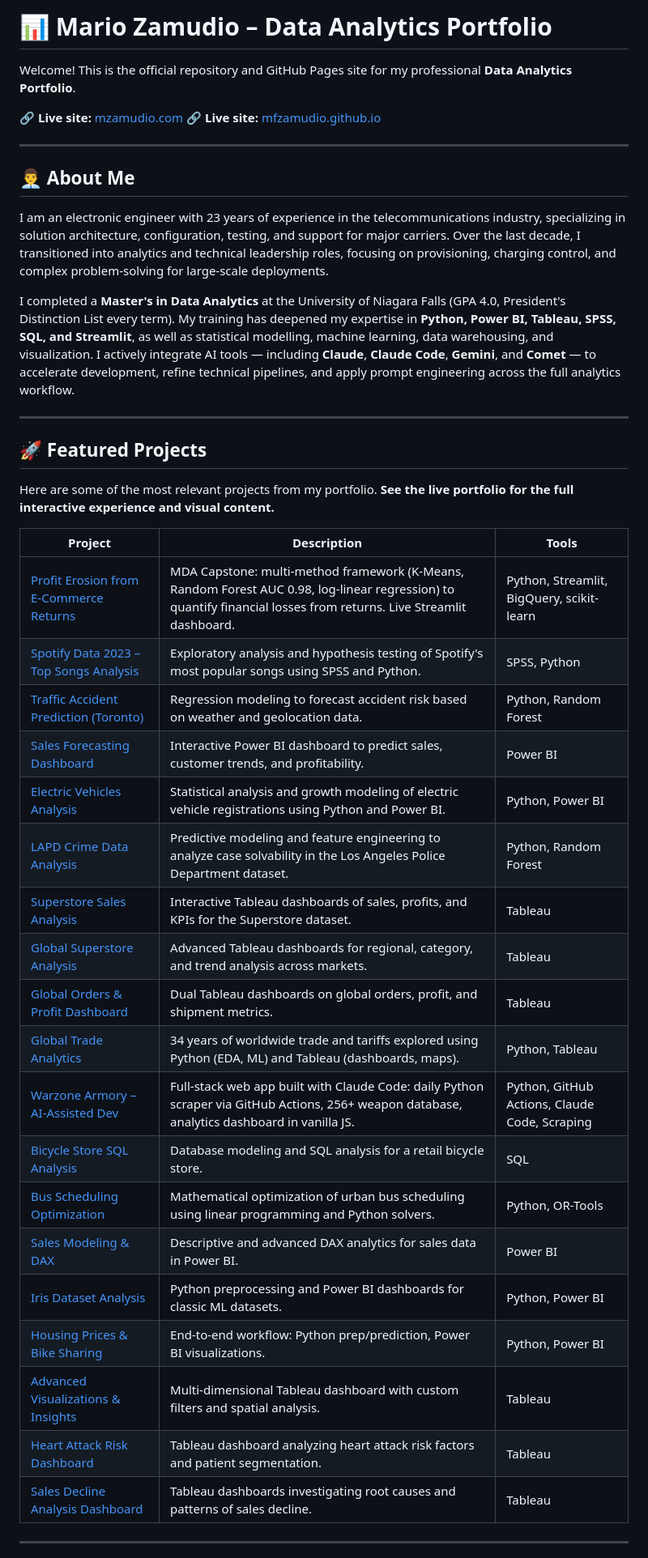
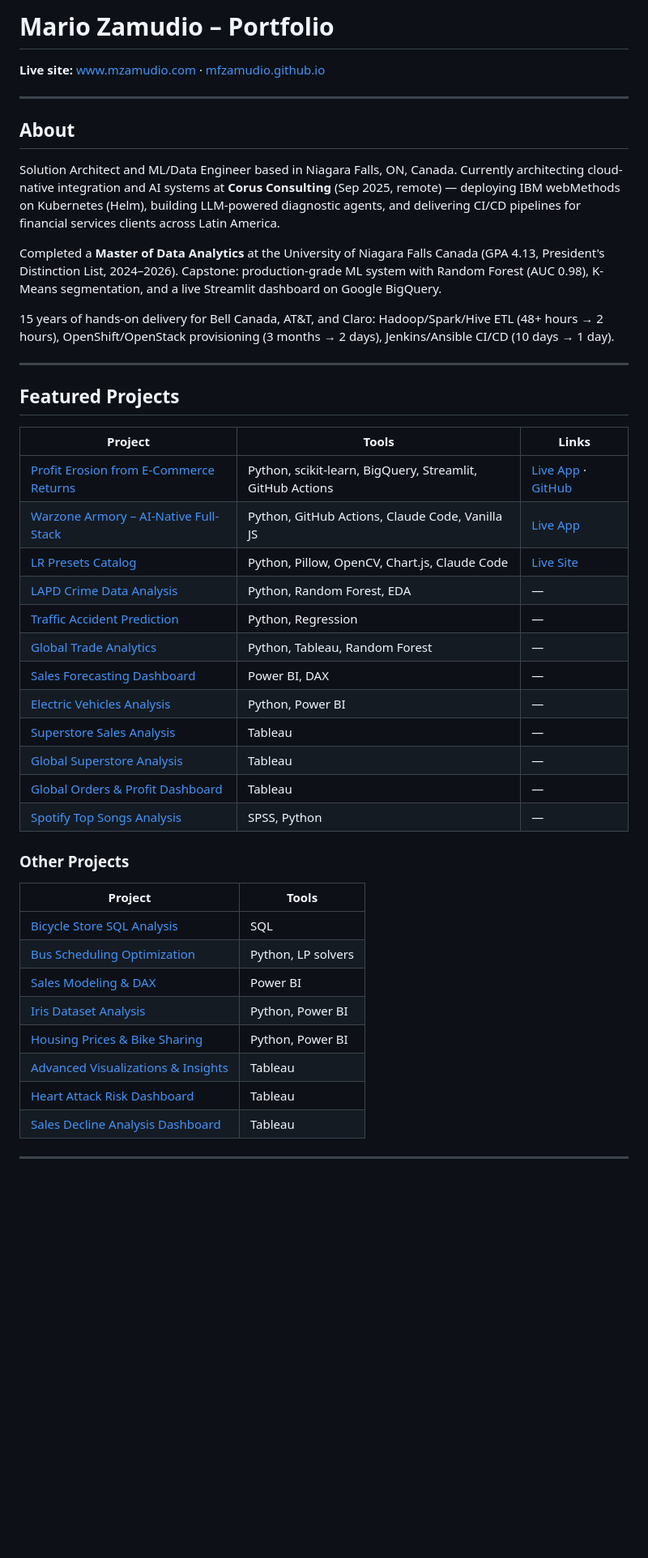
Before and after one commit to mfzamudio/mfzamudio.github.io, a Markdown page: README.md, the part around one of its changes. Shown at 81% size. Rendered like a GitHub page; blank space fills up the shorter version.

```diff
--- a/README.md
+++ b/README.md
@@ -1,46 +1,48 @@
-# 📊 Mario Zamudio – Data Analytics Portfolio
+# Mario Zamudio – Portfolio
 
-Welcome! This is the official repository and GitHub Pages site for my professional **Data Analytics Portfolio**.
-
-🔗 **Live site:** [mzamudio.com](https://www.mzamudio.com)
-🔗 **Live site:** [mfzamudio.github.io](https://mfzamudio.github.io)
+**Live site:** [www.mzamudio.com](https://www.mzamudio.com) · [mfzamudio.github.io](https://mfzamudio.github.io)
 
 ---
 
-## 👨‍💼 About Me
+## About
 
-I am an electronic engineer with 23 years of experience in the telecommunications industry, specializing in solution architecture, configuration, testing, and support for major carriers. Over the last decade, I transitioned into analytics and technical leadership roles, focusing on provisioning, charging control, and complex problem-solving for large-scale deployments.
+Solution Architect and ML/Data Engineer based in Niagara Falls, ON, Canada. Currently architecting cloud-native integration and AI systems at **Corus Consulting** (Sep 2025, remote) — deploying IBM webMethods on Kubernetes (Helm), building LLM-powered diagnostic agents, and delivering CI/CD pipelines for financial services clients across Latin America.
 
-I completed a **Master's in Data Analytics** at the University of Niagara Falls (GPA 4.0, President's Distinction List every term). My training has deepened my expertise in **Python, Power BI, Tableau, SPSS, SQL, and Streamlit**, as well as statistical modelling, machine learning, data warehousing, and visualization. I actively integrate AI tools — including **Claude**, **Claude Code**, **Gemini**, and **Comet** — to accelerate development, refine technical pipelines, and apply prompt engineering across the full analytics workflow.
+Completed a **Master of Data Analytics** at the University of Niagara Falls Canada (GPA 4.13, President's Distinction List, 2024–2026). Capstone: production-grade ML system with Random Forest (AUC 0.98), K-Means segmentation, and a live Streamlit dashboard on Google BigQuery.
+
+15 years of hands-on delivery for Bell Canada, AT&T, and Claro: Hadoop/Spark/Hive ETL (48+ hours → 2 hours), OpenShift/OpenStack provisioning (3 months → 2 days), Jenkins/Ansible CI/CD (10 days → 1 day).
 
 ---
 
-## 🚀 Featured Projects
+## Featured Projects
 
-Here are some of the most relevant projects from my portfolio.
-**See the live portfolio for the full interactive experience and visual content.**
+| Project | Tools | Links |
+|---------|-------|-------|
+| [Profit Erosion from E-Commerce Returns](projects/project-profiterosion.html) | Python, scikit-learn, BigQuery, Streamlit, GitHub Actions | [Live App](https://profiterosion.streamlit.app) · [GitHub](https://github.com/mfzamudio/unfc-mda-capstone-project) |
+| [Warzone Armory – AI-Native Full-Stack](projects/project-warzone-armory.html) | Python, GitHub Actions, Claude Code, Vanilla JS | [Live App](https://mfzamudio.github.io/warzone-armory/frontend/) |
+| [LR Presets Catalog](projects/project-lr-presets.html) | Python, Pillow, OpenCV, Chart.js, Claude Code | [Live Site](https://mfzamudio.github.io/lr-mz-presets) |
+| [LAPD Crime Data Analysis](projects/project-lapdcrimes.html) | Python, Random Forest, EDA | — |
+| [Traffic Accident Prediction](projects/project-accidents.html) | Python, Regression | — |
+| [Global Trade Analytics](projects/project-global-trade-analytics.html) | Python, Tableau, Random Forest | — |
+| [Sales Forecasting Dashboard](projects/project-salesforecast.html) | Power BI, DAX | — |
+| [Electric Vehicles Analysis](projects/project-electricvehicles.html) | Python, Power BI | — |
+| [Superstore Sales Analysis](projects/project-superstore-tableau.html) | Tableau | — |
+| [Global Superstore Analysis](projects/project-global-superstore-tableau.html) | Tableau | — |
+| [Global Orders & Profit Dashboard](projects/project-globalorders-tableau.html) | Tableau | — |
+| [Spotify Top Songs Analysis](projects/project-spotify.html) | SPSS, Python | — |
 
-| Project | Description | Tools |
-|---------|-------------|-------|
-| [Profit Erosion from E-Commerce Returns](projects/project-profiterosion.html) | MDA Capstone: multi-method framework (K-Means, Random Forest AUC 0.98, log-linear regression) to quantify financial losses from returns. Live Streamlit dashboard. | Python, Streamlit, BigQuery, scikit-learn |
-| [Spotify Data 2023 – Top Songs Analysis](projects/project-spotify.html) | Exploratory analysis and hypothesis testing of Spotify's most popular songs using SPSS and Python. | SPSS, Python |
-| [Traffic Accident Prediction (Toronto)](projects/project-accidents.html) | Regression modeling to forecast accident risk based on weather and geolocation data. | Python, Random Forest |
-| [Sales Forecasting Dashboard](projects/project-salesforecast.html) | Interactive Power BI dashboard to predict sales, customer trends, and profitability. | Power BI |
-| [Electric Vehicles Analysis](projects/project-electricvehicles.html) | Statistical analysis and growth modeling of electric vehicle registrations using Python and Power BI. | Python, Power BI |
-| [LAPD Crime Data Analysis](projects/project-lapdcrimes.html) | Predictive modeling and feature engineering to analyze case solvability in the Los Angeles Police Department dataset. | Python, Random Forest |
-| [Superstore Sales Analysis](projects/project-superstore-tableau.html) | Interactive Tableau dashboards of sales, profits, and KPIs for the Superstore dataset. | Tableau |
-| [Global Superstore Analysis](projects/project-global-superstore-tableau.html) | Advanced Tableau dashboards for regional, category, and trend analysis across markets. | Tableau |
-| [Global Orders & Profit Dashboard](projects/project-globalorders-tableau.html) | Dual Tableau dashboards on global orders, profit, and shipment metrics. | Tableau |
-| [Global Trade Analytics](projects/project-global-trade-analytics.html) | 34 years of worldwide trade and tariffs explored using Python (EDA, ML) and Tableau (dashboards, maps). | Python, Tableau |
-| [Warzone Armory – AI-Assisted Dev](projects/project-warzone-armory.html) | Full-stack web app built with Claude Code: daily Python scraper via GitHub Actions, 256+ weapon database, analytics dashboard in vanilla JS. | Python, GitHub Actions, Claude Code, Scraping |
-| [Bicycle Store SQL Analysis](projects/project-bicycles.html) | Database modeling and SQL analysis for a retail bicycle store. | SQL |
-| [Bus Scheduling Optimization](projects/project-operations.html) | Mathematical optimization of urban bus scheduling using linear programming and Python solvers. | Python, OR-Tools |
-| [Sales Modeling & DAX](projects/project-powerbi1.html) | Descriptive and advanced DAX analytics for sales data in Power BI. | Power BI |
-| [Iris Dataset Analysis](projects/project-iris.html) | Python preprocessing and Power BI dashboards for classic ML datasets. | Python, Power BI |
-| [Housing Prices & Bike Sharing](projects/project-housing-bikeshare.html) | End-to-end workflow: Python prep/prediction, Power BI visualizations. | Python, Power BI |
-| [Advanced Visualizations & Insights](projects/project-masterycheck1-tableau.html) | Multi-dimensional Tableau dashboard with custom filters and spatial analysis. | Tableau |
-| [Heart Attack Risk Dashboard](projects/project-heartattack-tableau.html) | Tableau dashboard analyzing heart attack risk factors and patient segmentation. | Tableau |
-| [Sales Decline Analysis Dashboard](projects/project-salesdecline-tableau.html) | Tableau dashboards investigating root causes and patterns of sales decline. | Tableau |
+### Other Projects
+
+| Project | Tools |
+|---------|-------|
+| [Bicycle Store SQL Analysis](projects/project-bicycles.html) | SQL |
+| [Bus Scheduling Optimization](projects/project-operations.html) | Python, LP solvers |
+| [Sales Modeling & DAX](projects/project-powerbi1.html) | Power BI |
+| [Iris Dataset Analysis](projects/project-iris.html) | Python, Power BI |
+| [Housing Prices & Bike Sharing](projects/project-housing-bikeshare.html) | Python, Power BI |
+| [Advanced Visualizations & Insights](projects/project-masterycheck1-tableau.html) | Tableau |
+| [Heart Attack Risk Dashboard](projects/project-heartattack-tableau.html) | Tableau |
+| [Sales Decline Analysis Dashboard](projects/project-salesdecline-tableau.html) | Tableau |
 
 ---
 
```
Also changed, not shown: other parts of README.md (+28 -47 lines), CLAUDE.md (+14 -10 lines).
